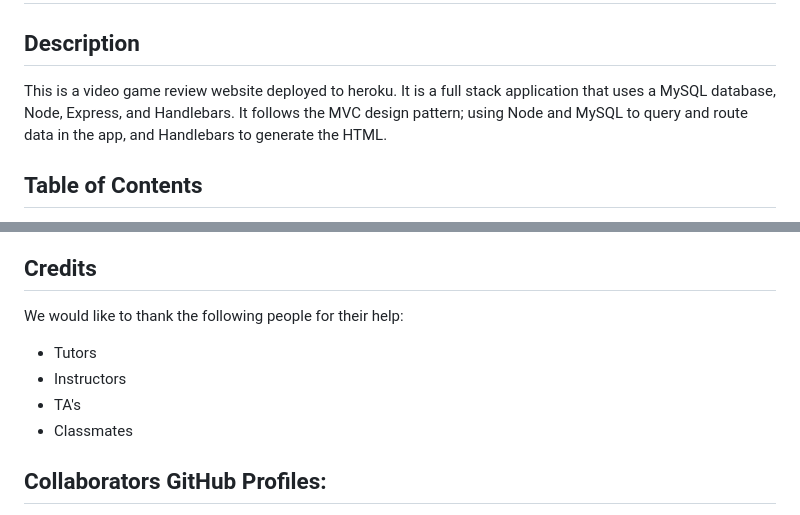
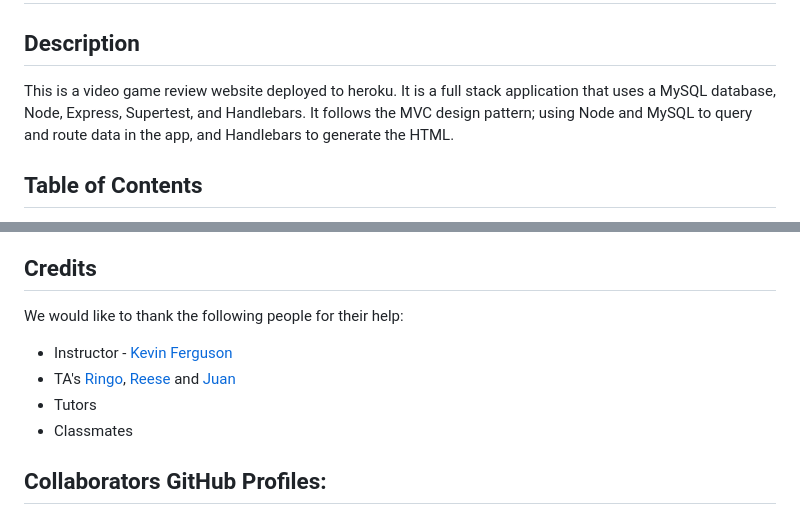
Before and after one commit to lesley-byte/videogame-review, a Markdown page: README.md, 2 parts joined by grey strips. Rendered like a GitHub page.

```diff
--- a/README.md
+++ b/README.md
@@ -1,7 +1,7 @@
 # Video Game Review
 
 ## Description
-This is a video game review website deployed to heroku. It is a full stack application that uses a MySQL database, Node, Express, and Handlebars. It follows the MVC design pattern; using Node and MySQL to query and route data in the app, and Handlebars to generate the HTML.
+This is a video game review website deployed to heroku. It is a full stack application that uses a MySQL database, Node, Express, Supertest, and Handlebars. It follows the MVC design pattern; using Node and MySQL to query and route data in the app, and Handlebars to generate the HTML.
 
 ## Table of Contents
 
@@ -62,9 +94,9 @@ If you have any questions about the repo, open an issue or contact us directly a
 
 We would like to thank the following people for their help:
 
+- Instructor - [Kevin Ferguson](https://github.com/kfergrocks)
+- TA's [Ringo](https://github.com/RingoKam), [Reese]() and [Juan]()
 - Tutors
-- Instructors
-- TA's
 - Classmates
 
 ## Collaborators GitHub Profiles:
```
Also changed, not shown: other parts of README.md (+39 -7 lines), Assets/Web capture_2-2-2023_184710_safe-eyrie-62856.herokuapp.com.jpeg (deleted), Assets/images/screenshot.jpeg (added), public/blueConsoles.png (added), 5 other files.
